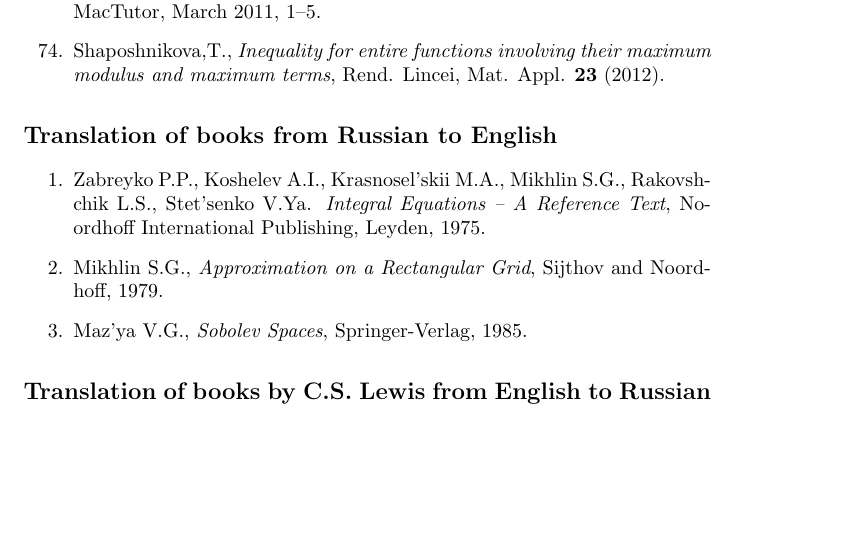
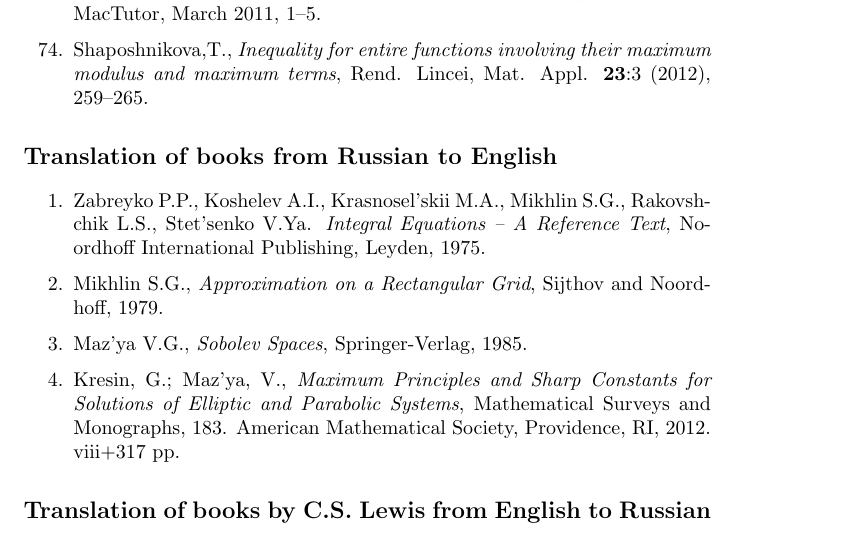
Before and after one commit to tjavdar/tasha, a LaTeX document (publications/publications.tex): part of page 6 of 7, cut so that both start at the same text, the shorter picture padded with empty space. Compiled offline with pdfLaTeX.

Commit message:
publications.tex new variant

```diff
--- a/publications/publications.tex
+++ b/publications/publications.tex
@@ -392,7 +392,7 @@ for differentiable functions}, in the book: Sobolev Spaces in Mathematics I. Sob
  {MacTutor, March 2011}, {1--5}.
 
 \item{Shaposhnikova,T.},
-{\it Inequality for entire functions involving their maximum modulus and maximum terms}, Rend. Lincei, Mat. Appl. {\bf 23} (2012).
+{\it Inequality for entire functions involving their maximum modulus and maximum terms}, Rend. Lincei, Mat. Appl. {\bf 23}:3 (2012),   259--265.
 
 
 \end{enumerate}
@@ -414,6 +414,8 @@ Sijthov and Noordhoff, 1979.
 
 \item Maz'ya V.G., {\it Sobolev Spaces}, Springer-Verlag, 1985.
 
+
+\item Kresin, G.; Maz'ya, V., {\it  Maximum Principles and Sharp Constants for Solutions of Elliptic and Parabolic Systems},  Mathematical Surveys and Monographs, 183. American Mathematical Society, Providence, RI, 2012. viii+317 pp.
 \end{enumerate}
 
 \subsection*{Translation of books by C.S. Lewis from English to
```
